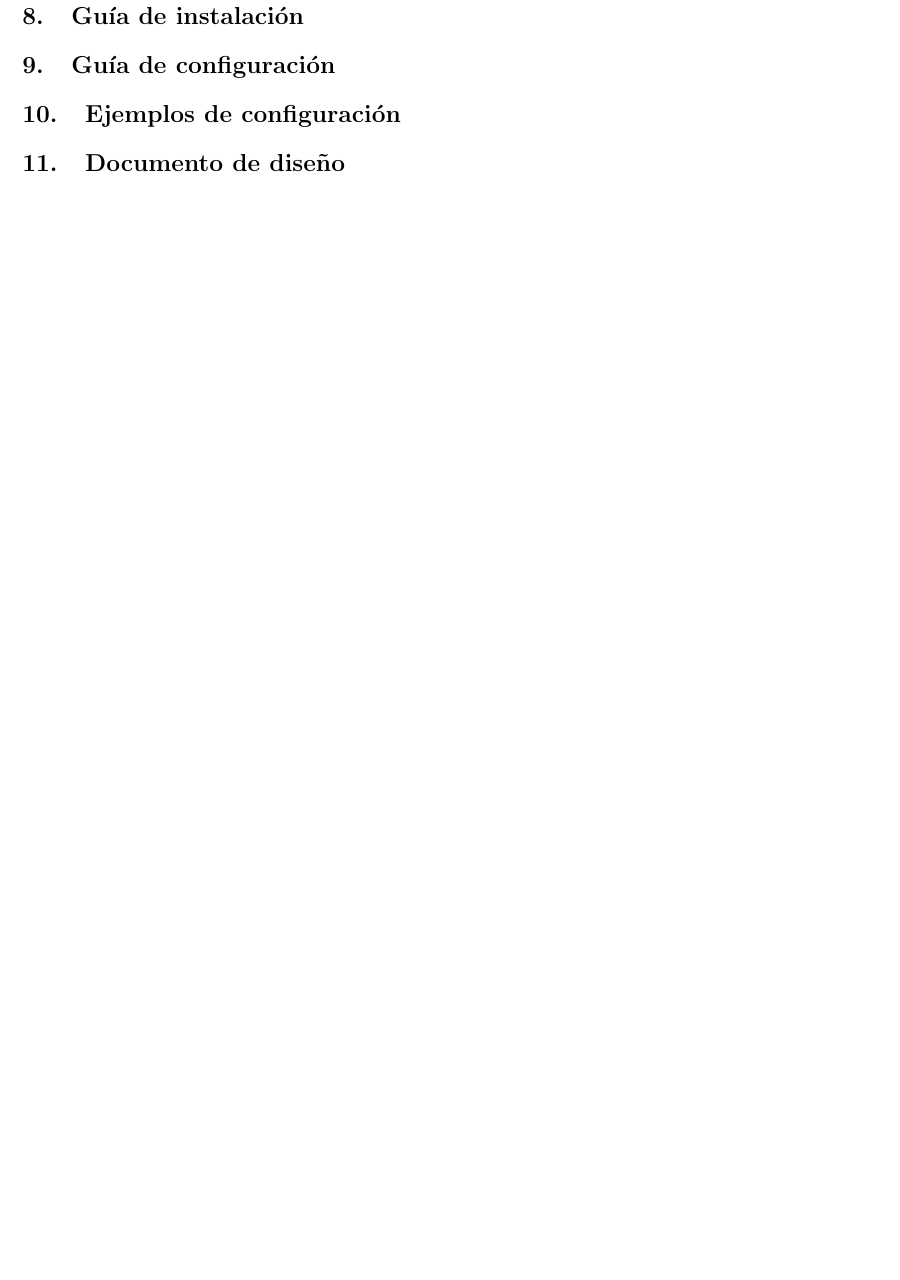
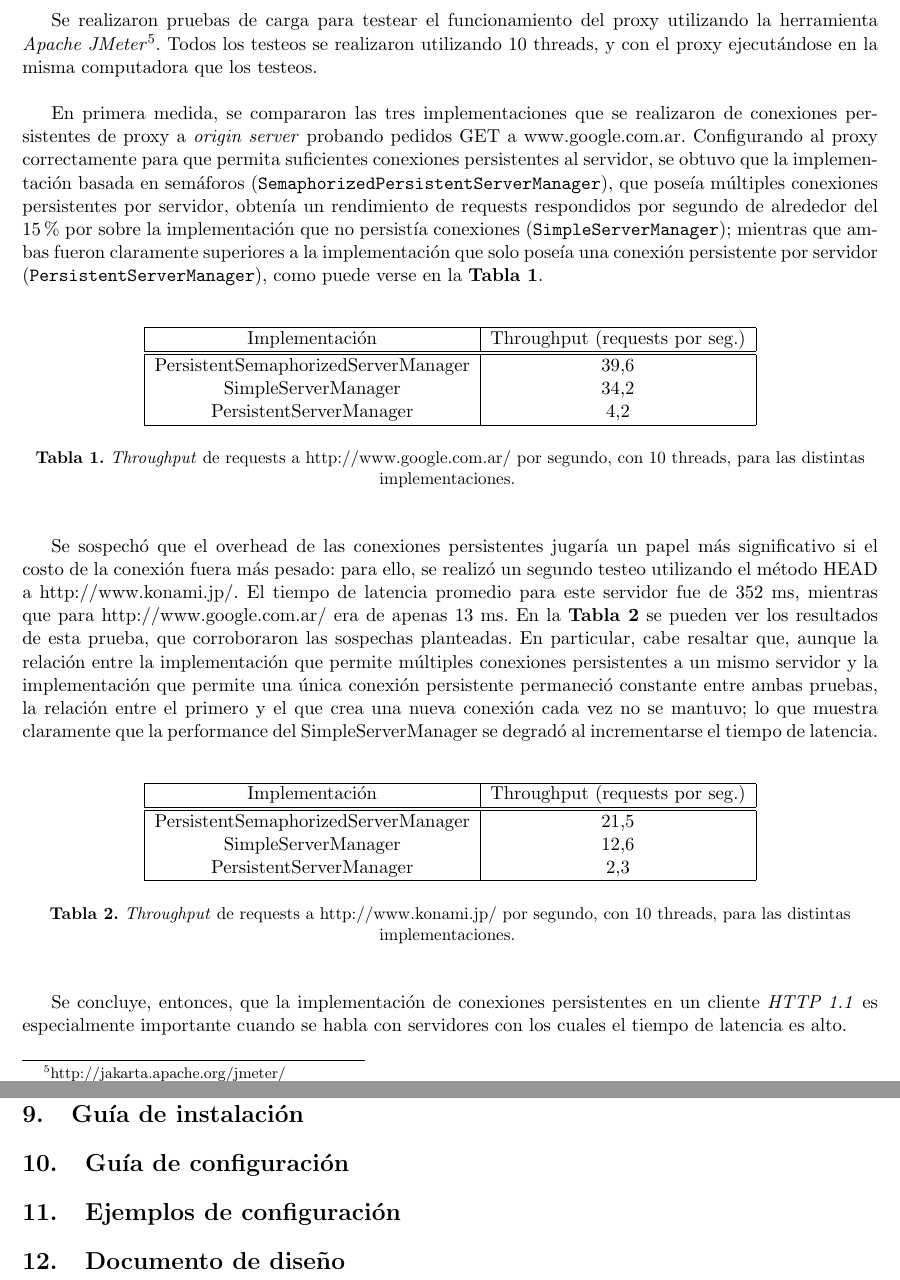
Before and after one commit to santisamra/protocssc, a LaTeX document (doc/informe.tex): part of page 13 of 13 before the commit and two parts of pages 10 and 14 of 14 after it, the two joined at a grey line, cut at the place of the change, the shorter picture padded with empty space. Compiled offline with pdfLaTeX; the source files are stored in an older character set and shown here as Unicode.

Commit message:
Informeeeeee. Agrego cosas de testeos!

```diff
--- a/doc/informe.tex
+++ b/doc/informe.tex
@@ -388,6 +388,88 @@ correctamente.
 
 \clearpage
 
+\section{Pruebas de carga}
+
+Se realizaron pruebas de carga para testear el funcionamiento del proxy
+utilizando la herramienta \emph{Apache
+JMeter}\footnote{http://jakarta.apache.org/jmeter/}. Todos los testeos se
+realizaron utilizando 10 threads, y con el proxy ejecutándose en la misma
+computadora que los testeos.\\
+
+En primera medida, se compararon las tres implementaciones que se realizaron de
+conexiones persistentes de proxy a \emph{origin server} probando pedidos GET a
+www.google.com.ar. Configurando al proxy correctamente para que permita
+suficientes conexiones persistentes al servidor, se obtuvo que la implementación
+basada en semáforos (\verb+SemaphorizedPersistentServerManager+), que poseía
+múltiples conexiones persistentes por servidor, obtenía un rendimiento de requests
+respondidos por segundo de alrededor del 15\% por sobre la implementación que no persistía conexiones
+(\verb+SimpleServerManager+);
+mientras que ambas fueron claramente superiores a la implementación que solo
+poseía una conexión persistente por servidor (\verb+PersistentServerManager+),
+como puede verse en la \textbf{Tabla 1}.\\
+
+% Para una imagen
+%\begin{center}
+% \includegraphics[scale=1]{diagrama.png}\\
+% \vspace{0.5cm}
+% \small{\textbf{Figura 2.} Diagrama de estados para los subgrupos establecidos
+% anteriormente.}
+% \vspace{0.5cm}
+%\end{center}
+\begin{center}
+\begin{tabular}{|c|c|c|}
+\hline
+Implementación & Throughput (requests por seg.)\\
+\hline
+\hline
+PersistentSemaphorizedServerManager & 39,6\\
+SimpleServerManager & 34,2\\
+PersistentServerManager & 4,2\\
+\hline
+\end{tabular}\\
+\vspace{0.5cm}
+\small{\textbf{Tabla 1.} \emph{Throughput} de requests a
+http://www.google.com.ar/ por segundo, con 10 threads, para las distintas implementaciones.}
+\vspace{0.5cm}
+\end{center}
+
+Se sospechó que el overhead de las conexiones persistentes jugaría un papel más
+significativo si el costo de la conexión fuera más pesado: para ello, se
+realizó un segundo testeo utilizando el método HEAD a http://www.konami.jp/. El
+tiempo de latencia promedio para este servidor fue de 352 ms, mientras que para
+http://www.google.com.ar/ era de apenas 13 ms. En la \textbf{Tabla 2} se pueden
+ver los resultados de esta prueba, que corroboraron las sospechas planteadas.
+En particular, cabe resaltar que, aunque la relación entre la implementación
+que permite múltiples conexiones persistentes a un mismo servidor y la
+implementación que permite una única conexión persistente permaneció constante
+entre ambas pruebas, la relación entre el primero y el que crea una nueva
+conexión cada vez no se mantuvo; lo que muestra claramente que la performance
+del SimpleServerManager se degradó al incrementarse el tiempo de latencia.\\
+
+\begin{center}
+\begin{tabular}{|c|c|c|}
+\hline
+Implementación & Throughput (requests por seg.)\\
+\hline
+\hline
+PersistentSemaphorizedServerManager & 21,5\\
+SimpleServerManager & 12,6\\
+PersistentServerManager & 2,3\\
+\hline
+\end{tabular}\\
+\vspace{0.5cm}
+\small{\textbf{Tabla 2.} \emph{Throughput} de requests a
+http://www.konami.jp/ por segundo, con 10 threads, para las distintas
+implementaciones.}
+\vspace{0.5cm}
+\end{center}
+
+Se concluye, entonces, que la implementación de conexiones persistentes en un
+cliente \emph{HTTP 1.1} es especialmente importante cuando se habla con
+servidores con los cuales el tiempo de latencia es alto.
+
+\clearpage
+
 
 % \section{Más funcionalidades}
 %
```
